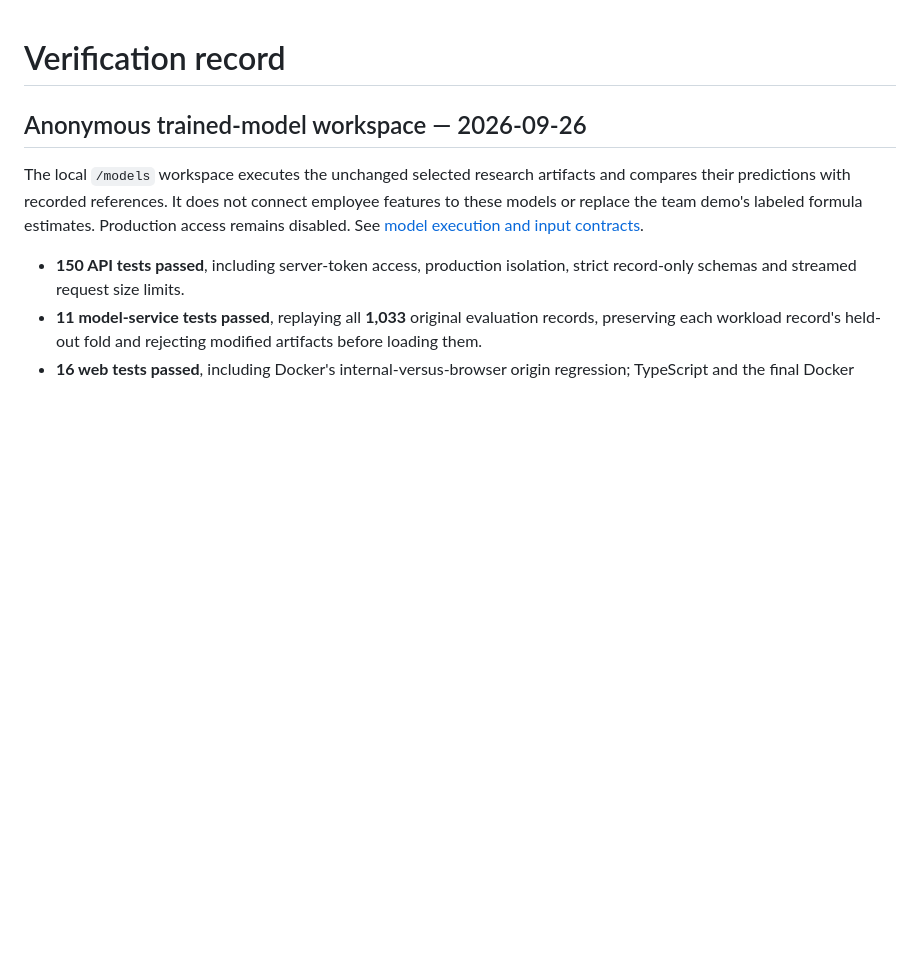
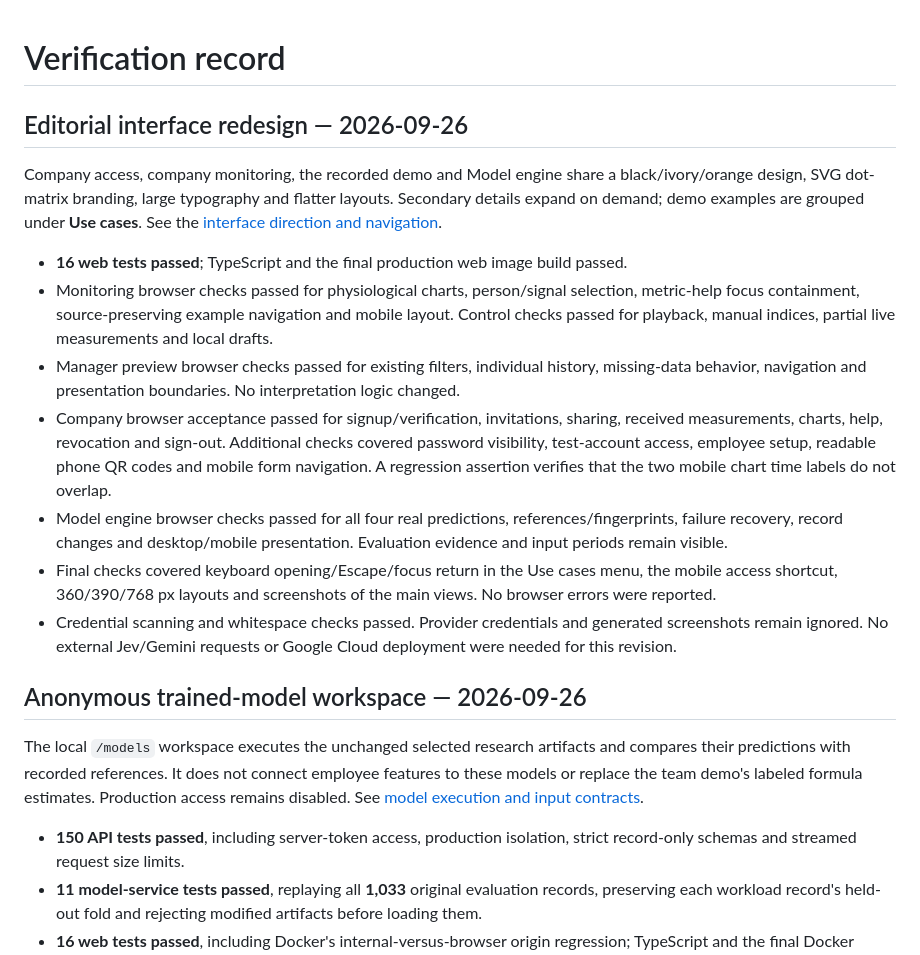
Before and after one commit to Guayamose/Neurasign, a Markdown page: neurasign_server_dashboard/docs/verification.md, the part around the change. Drawn GitHub-style; blank space fills up the shorter version.

```diff
--- a/neurasign_server_dashboard/docs/verification.md
+++ b/neurasign_server_dashboard/docs/verification.md
@@ -1,4 +1,16 @@
 # Verification record
+
+## Editorial interface redesign — 2026-09-26
+
+Company access, company monitoring, the recorded demo and Model engine share a black/ivory/orange design, SVG dot-matrix branding, large typography and flatter layouts. Secondary details expand on demand; demo examples are grouped under **Use cases**. See the [interface direction and navigation](interface-design.md).
+
+- **16 web tests passed**; TypeScript and the final production web image build passed.
+- Monitoring browser checks passed for physiological charts, person/signal selection, metric-help focus containment, source-preserving example navigation and mobile layout. Control checks passed for playback, manual indices, partial live measurements and local drafts.
+- Manager preview browser checks passed for existing filters, individual history, missing-data behavior, navigation and presentation boundaries. No interpretation logic changed.
+- Company browser acceptance passed for signup/verification, invitations, sharing, received measurements, charts, help, revocation and sign-out. Additional checks covered password visibility, test-account access, employee setup, readable phone QR codes and mobile form navigation. A regression assertion verifies that the two mobile chart time labels do not overlap.
+- Model engine browser checks passed for all four real predictions, references/fingerprints, failure recovery, record changes and desktop/mobile presentation. Evaluation evidence and input periods remain visible.
+- Final checks covered keyboard opening/Escape/focus return in the Use cases menu, the mobile access shortcut, 360/390/768 px layouts and screenshots of the main views. No browser errors were reported.
+- Credential scanning and whitespace checks passed. Provider credentials and generated screenshots remain ignored. No external Jev/Gemini requests or Google Cloud deployment were needed for this revision.
 
 ## Anonymous trained-model workspace — 2026-09-26
 
```
Also changed, not shown: neurasign_server_dashboard/README.md (+1 -0 lines), neurasign_server_dashboard/docs/interface-design.md (added, +44 -0 lines).
